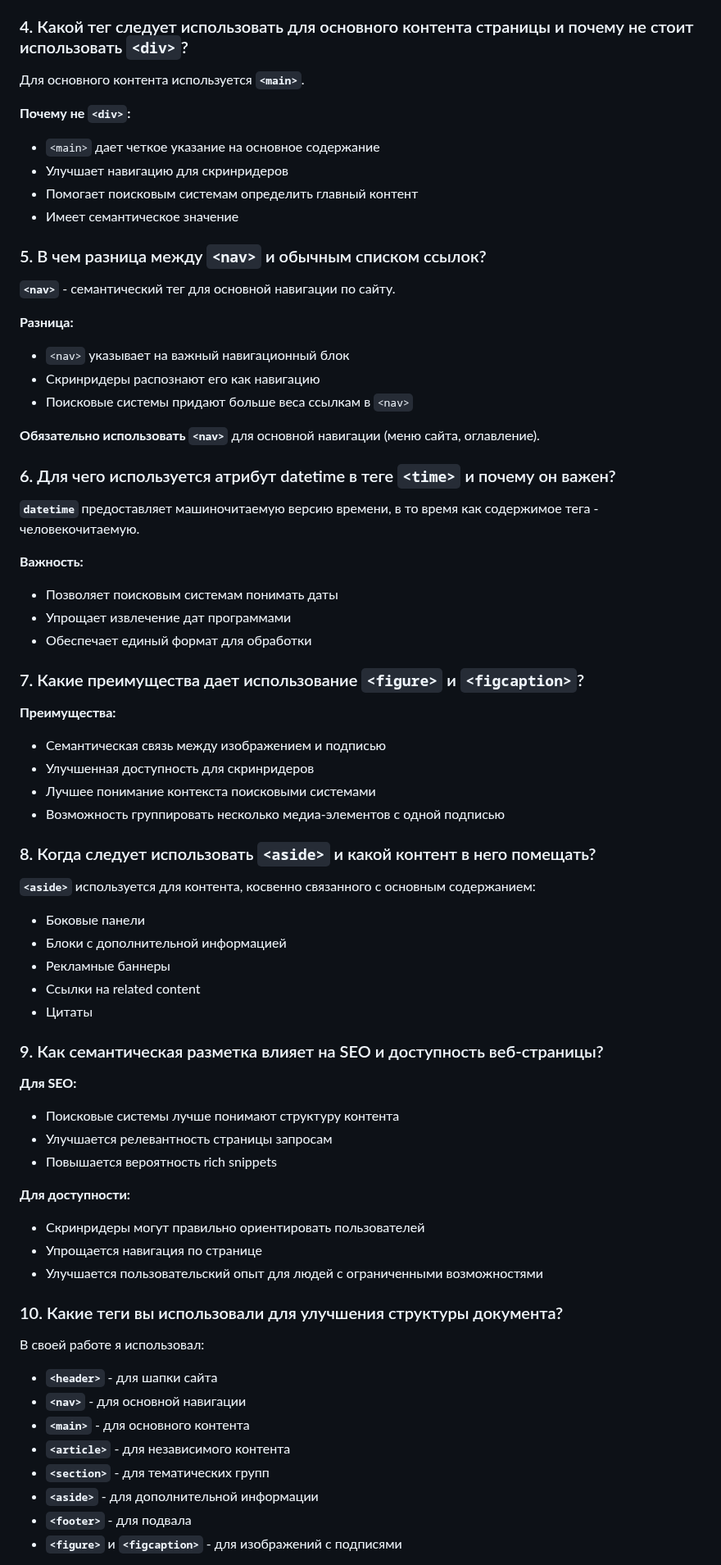
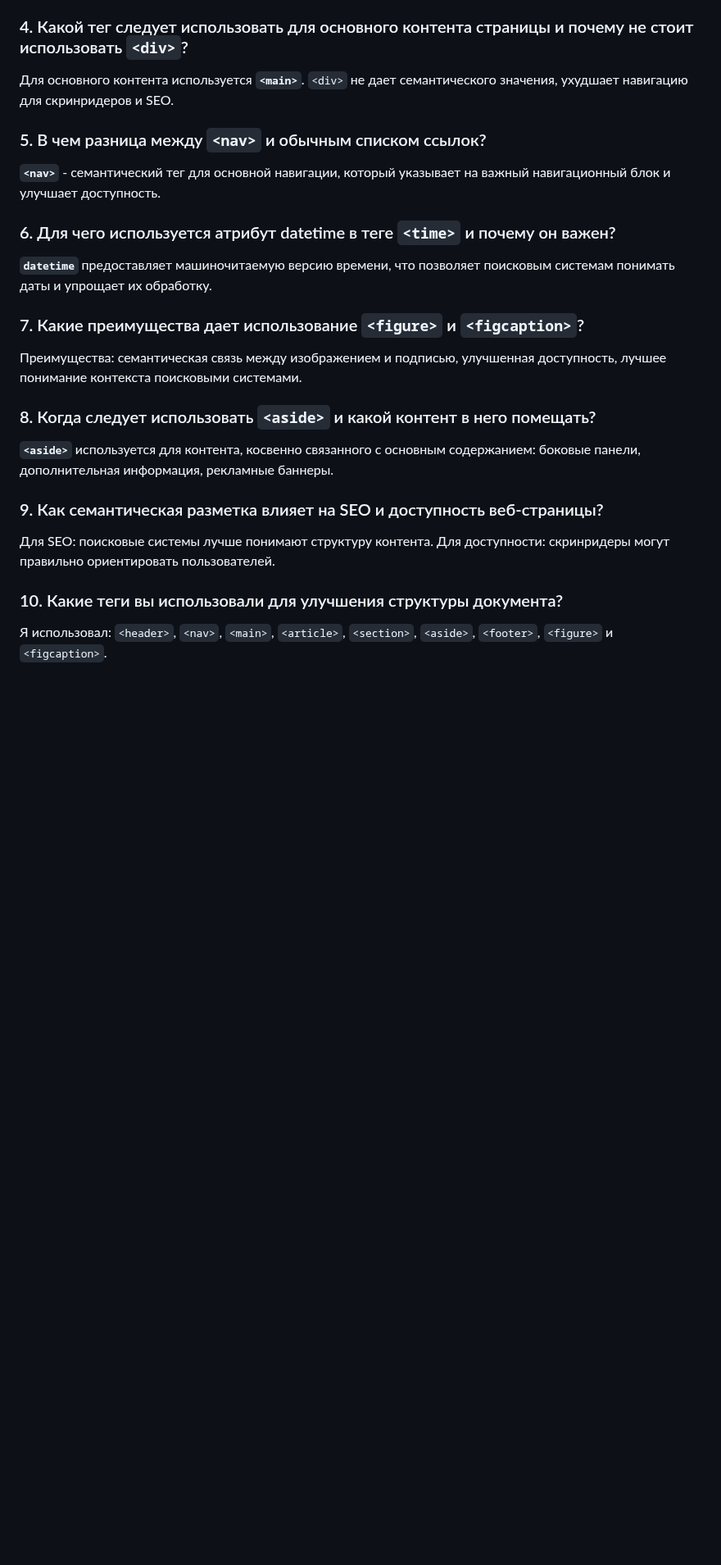
Before and after one commit to troxxaIMM/my_first_project, a Markdown page: answers.md, the part around one of its changes. Shown at 82% size. GitHub-like rendering; blank space fills up the shorter version.

```diff
--- a/answers.md
+++ b/answers.md
@@ -125,73 +72,29 @@
 
 ### 4. Какой тег следует использовать для основного контента страницы и почему не стоит использовать `<div>`?
 
-Для основного контента используется **`<main>`**.
-
-**Почему не `<div>`:**
-- `<main>` дает четкое указание на основное содержание
-- Улучшает навигацию для скринридеров
-- Помогает поисковым системам определить главный контент
-- Имеет семантическое значение
+Для основного контента используется **`<main>`**. `<div>` не дает семантического значения, ухудшает навигацию для скринридеров и SEO.
 
 ### 5. В чем разница между `<nav>` и обычным списком ссылок?
 
-**`<nav>`** - семантический тег для основной навигации по сайту.
-
-**Разница:**
-- `<nav>` указывает на важный навигационный блок
-- Скринридеры распознают его как навигацию
-- Поисковые системы придают больше веса ссылкам в `<nav>`
-
-**Обязательно использовать `<nav>`** для основной навигации (меню сайта, оглавление).
+**`<nav>`** - семантический тег для основной навигации, который указывает на важный навигационный блок и улучшает доступность.
 
 ### 6. Для чего используется атрибут datetime в теге `<time>` и почему он важен?
 
-**`datetime`** предоставляет машиночитаемую версию времени, в то время как содержимое тега - человекочитаемую.
-
-**Важность:**
-- Позволяет поисковым системам понимать даты
-- Упрощает извлечение дат программами
-- Обеспечает единый формат для обработки
+**`datetime`** предоставляет машиночитаемую версию времени, что позволяет поисковым системам понимать даты и упрощает их обработку.
 
 ### 7. Какие преимущества дает использование `<figure>` и `<figcaption>`?
 
-**Преимущества:**
-- Семантическая связь между изображением и подписью
-- Улучшенная доступность для скринридеров
-- Лучшее понимание контекста поисковыми системами
-- Возможность группировать несколько медиа-элементов с одной подписью
+Преимущества: семантическая связь между изображением и подписью, улучшенная доступность, лучшее понимание контекста поисковыми системами.
 
 ### 8. Когда следует использовать `<aside>` и какой контент в него помещать?
 
-**`<aside>`** используется для контента, косвенно связанного с основным содержанием:
-
-- Боковые панели
-- Блоки с дополнительной информацией
-- Рекламные баннеры
-- Ссылки на related content
-- Цитаты
+**`<aside>`** используется для контента, косвенно связанного с основным содержанием: боковые панели, дополнительная информация, рекламные баннеры.
 
 ### 9. Как семантическая разметка влияет на SEO и доступность веб-страницы?
 
-**Для SEO:**
-- Поисковые системы лучше понимают структуру контента
-- Улучшается релевантность страницы запросам
-- Повышается вероятность rich snippets
-
-**Для доступности:**
-- Скринридеры могут правильно ориентировать пользователей
-- Упрощается навигация по странице
-- Улучшается пользовательский опыт для людей с ограниченными возможностями
+Для SEO: поисковые системы лучше понимают структуру контента. Для доступности: скринридеры могут правильно ориентировать пользователей.
 
 ### 10. Какие теги вы использовали для улучшения структуры документа?
 
-В своей работе я использовал:
-- **`<header>`** - для шапки сайта
-- **`<nav>`** - для основной навигации
-- **`<main>`** - для основного контента
-- **`<article>`** - для независимого контента
-- **`<section>`** - для тематических групп
-- **`<aside>`** - для дополнительной информации
-- **`<footer>`** - для подвала
-- **`<figure>`** и **`<figcaption>`** - для изображений с подписями
+Я использовал: `<header>`, `<nav>`, `<main>`, `<article>`, `<section>`, `<aside>`, `<footer>`, `<figure>` и `<figcaption>`.
 
```
Also changed, not shown: other parts of answers.md (+88 -153 lines).
